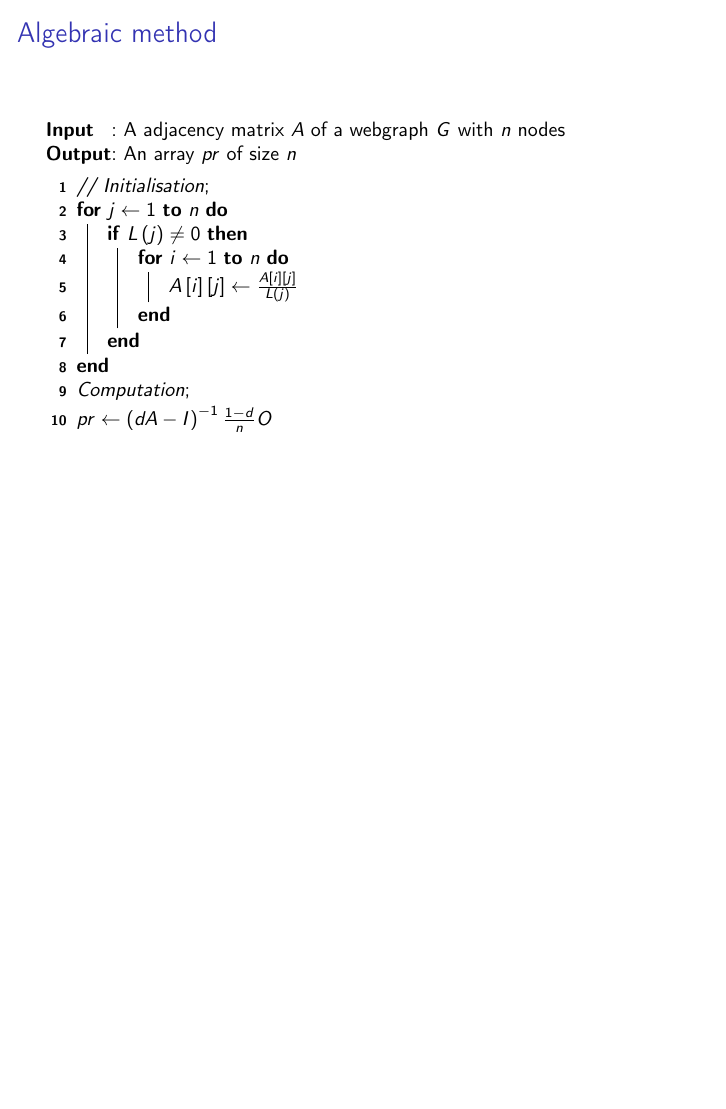
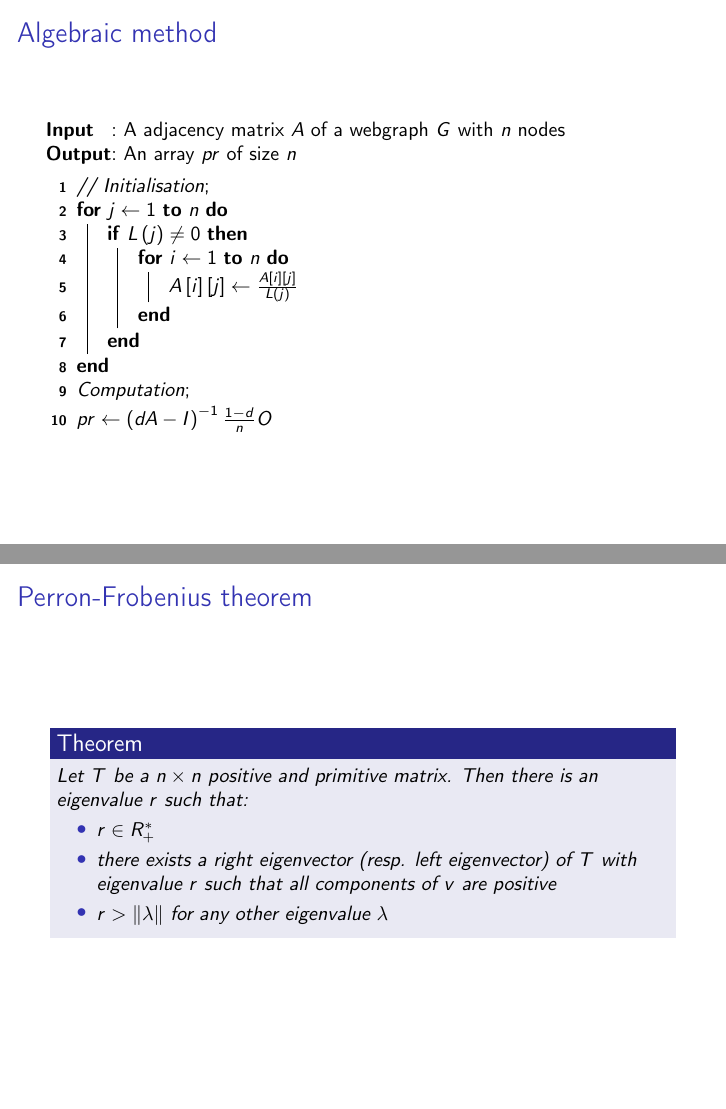
Before and after one commit to PageRank/SearchEngine, LaTeX slides (presentation/pagerank_presentation.tex): page 10 of 31 before the commit and pages 10 and 11 of 32 after it, the two joined at a grey line, the shorter picture padded with empty space. Compiled offline with pdfLaTeX.

Commit message:
Add the mention of the Perron-Frobenius theorem

```diff
--- a/presentation/pagerank_presentation.tex
+++ b/presentation/pagerank_presentation.tex
@@ -6,11 +6,14 @@
 \usepackage{amsmath}
 \usepackage{hyperref}
 \usepackage{graphicx}
+\usepackage{amsthm}
 
 \useinnertheme{circles}
 \useoutertheme{default}
 \usecolortheme{orchid}
 \setbeamertemplate{navigation symbols}{}
+
+\newtheorem{theo}{Theorem}
 
 
 
@@ -155,6 +158,18 @@ $pr\leftarrow \left(dA-I\right)^{-1}\frac{1-d}{n}O$
 \BlankLine
 \end{algorithm}
 \DecMargin{1em}
+\end{frame}
+
+\begin{frame}
+  \frametitle{Perron-Frobenius theorem}
+  \begin{theo}
+    Let $T$ be a $n \times n$ positive and primitive matrix. Then there is an eigenvalue $r$ such that:
+    \begin{itemize}
+      \item $r \in R^*_+$
+      \item there exists a right eigenvector (resp. left eigenvector) of $T$ with eigenvalue $r$ such that all components of $v$ are positive
+      \item $r > \| \lambda \|$ for any other eigenvalue $\lambda$
+    \end{itemize}
+  \end{theo}
 \end{frame}
 
 \begin{frame}
```
